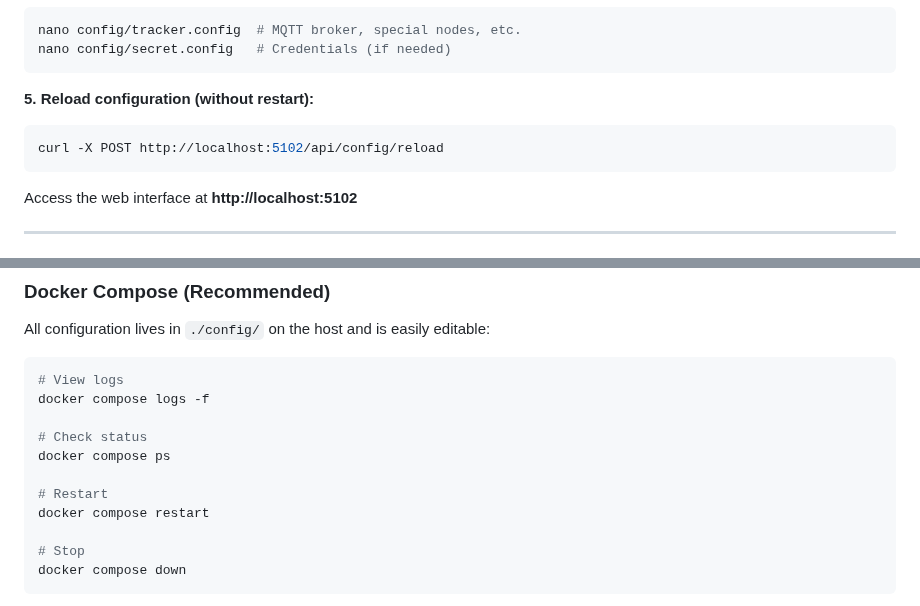
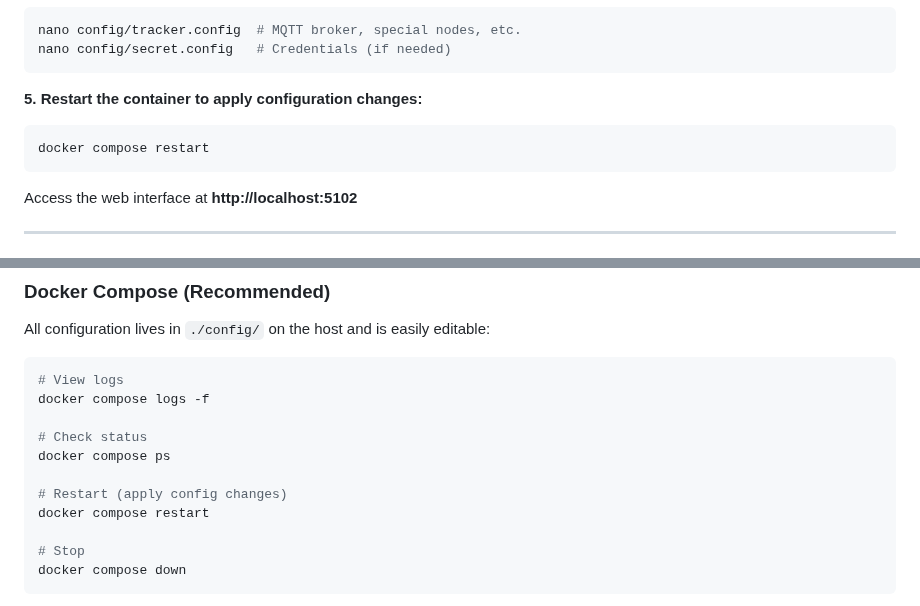
Before and after one commit to guthip/buoy-tracker, a Markdown page: DOCKER.md, 2 parts joined by grey strips. Drawn GitHub-style.

````diff
--- a/DOCKER.md
+++ b/DOCKER.md
@@ -61,9 +61,9 @@ nano config/tracker.config  # MQTT broker, special nodes, etc.
 nano config/secret.config   # Credentials (if needed)
 ```
 
-**5. Reload configuration (without restart):**
+**5. Restart the container to apply configuration changes:**
 ```bash
-curl -X POST http://localhost:5102/api/config/reload
+docker compose restart
 ```
 
 Access the web interface at **http://localhost:5102**
@@ -83,7 +83,7 @@ docker compose logs -f
 # Check status
 docker compose ps
 
-# Restart
+# Restart (apply config changes)
 docker compose restart
 
 # Stop
````
Also changed, not shown: README.md (+4 -16 lines).
